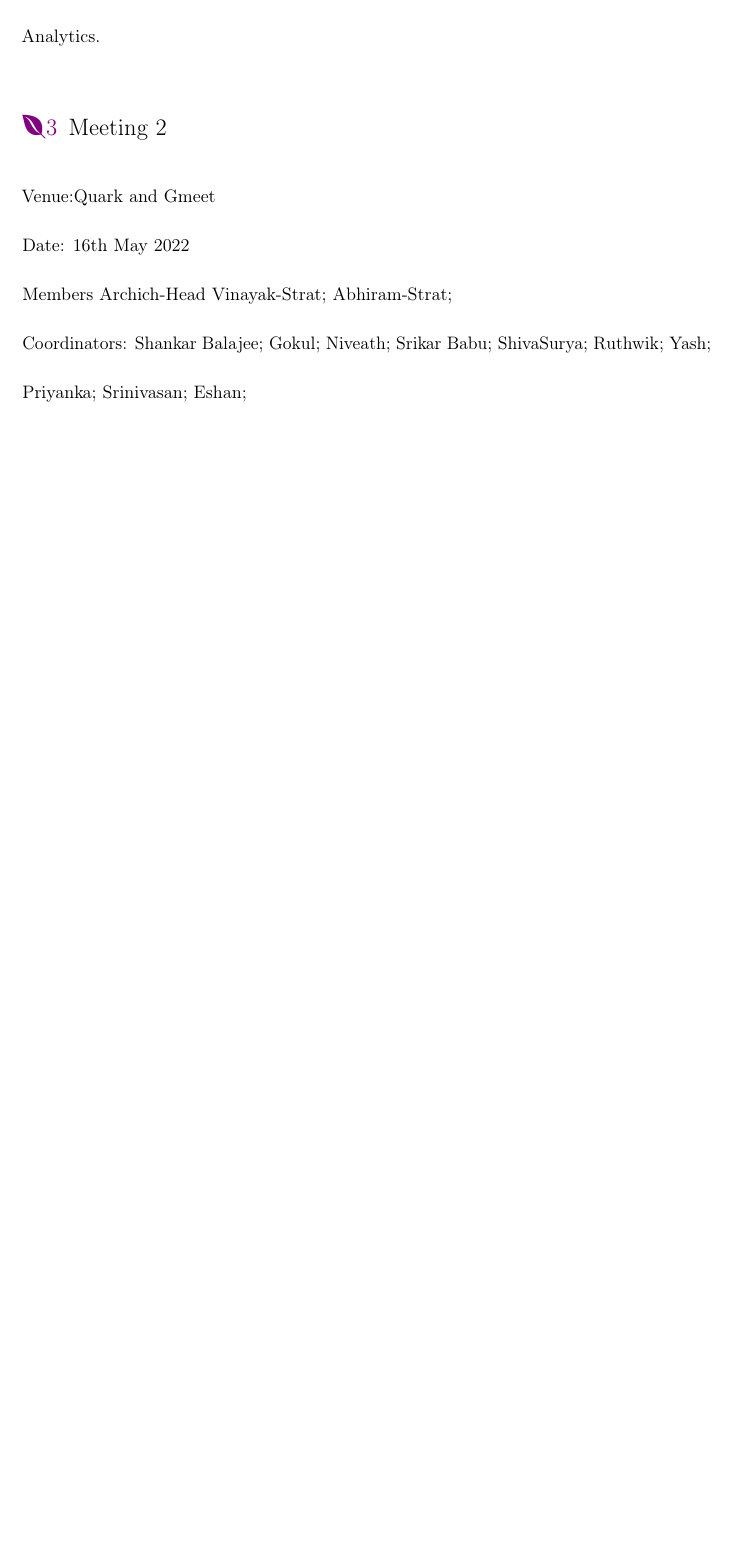
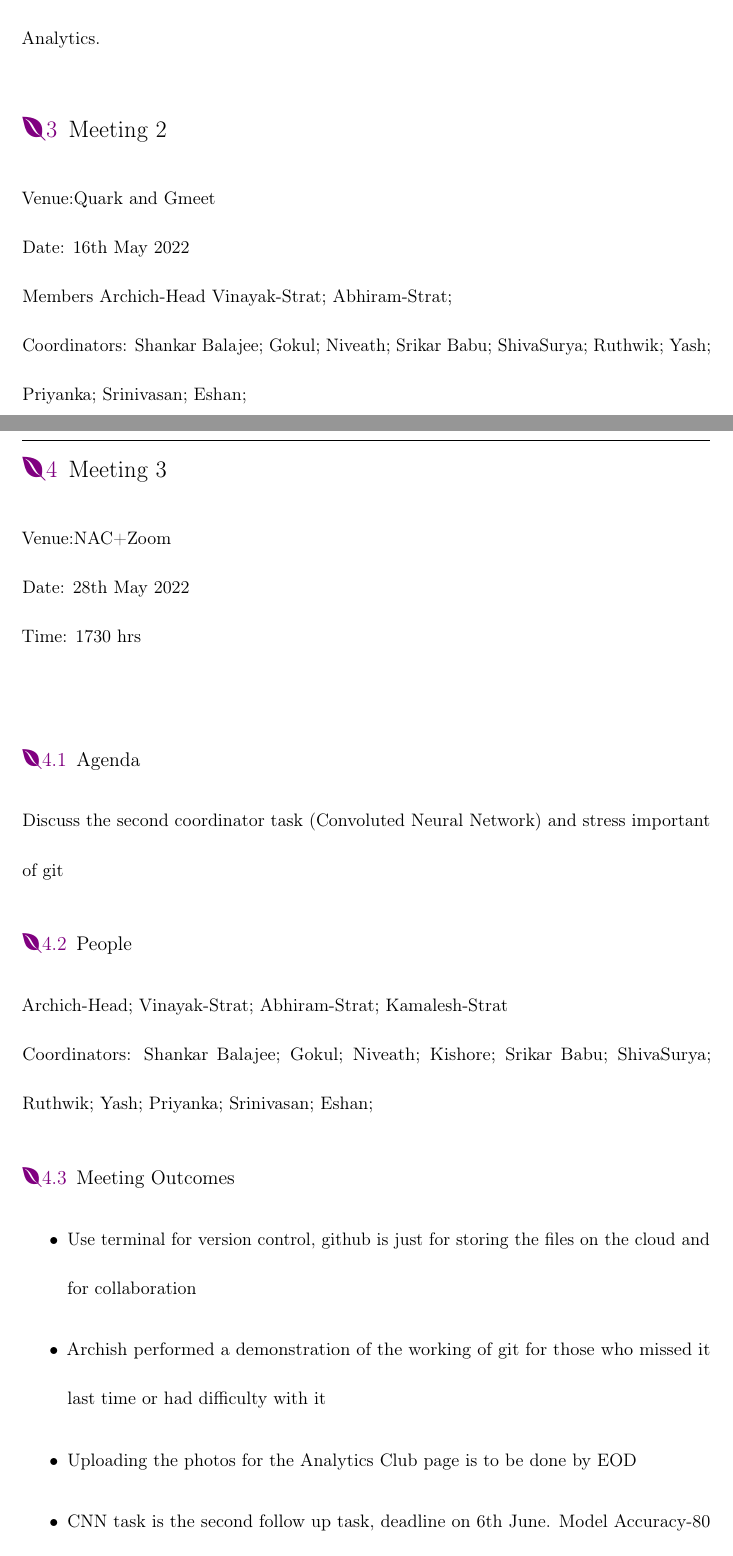
Before and after one commit to Shankar-Balajee/Analytics_Club_Report_ShankarBalajee, a LaTeX document (main.tex): part of page 2 of 2 before the commit and two parts of pages 2 and 3 of 4 after it, the two joined at a grey line, cut so that both start at the same text, the shorter picture padded with empty space. Compiled offline with pdfLaTeX; a LaTeX package or settings file that is missing is left out.

Commit message:
Meeting 3 updated

```diff
--- a/main.tex
+++ b/main.tex
@@ -1,6 +1,7 @@
 \documentclass[11pt]{scrartcl}
 \usepackage[utf8]{inputenc}
 \usepackage[retro,cabin,sleek]{dylanadi}
+\usepackage{hyperref}
 \title{\textbf{Analytics Club Report}}
 \author{\textbf{Shankar Balajee Sambasivam}}
 \date{May 2022}
@@ -60,3 +61,36 @@ Yash;
 Priyanka;
 Srinivasan;
 Eshan;
+
+\section{Meeting 3}
+\textbf{Venue:NAC+Zoom}\\
+\textbf{Date: 28th May 2022}\\
+\textbf{Time: 1730 hrs}\\
+\subsection{Agenda}
+Discuss the second coordinator task (Convoluted Neural Network) and stress important of git
+\subsection{People}
+Archich-Head;
+Vinayak-Strat;
+Abhiram-Strat;
+Kamalesh-Strat\\
+Coordinators:
+Shankar Balajee;
+Gokul;
+Niveath;
+Kishore;
+Srikar Babu;
+ShivaSurya;
+Ruthwik;
+Yash;
+Priyanka;
+Srinivasan;
+Eshan;
+\subsection{Meeting Outcomes}
+\begin{itemize}
+    \item Use terminal for version control, github is just for storing the files on the cloud and for collaboration
+    \item Archish performed a demonstration of the working of git for those who missed it last time or had difficulty with it
+    \item Uploading the photos for the Analytics Club page is to be done by EOD
+    \item CNN task is the second follow up task, deadline on 6th June. Model Accuracy-80 %%
+    preferred model :Resnet
+    \item It is recommended that people read the codes on github and try to understand each argument of each function belong to the torch.nn module.Following that would be to replicate the results and then reading research papers
+    \item ShivaSurya and Srinivasan will be creating the website for the club
```
Also changed, not shown: main.tex (3 more changed lines).
